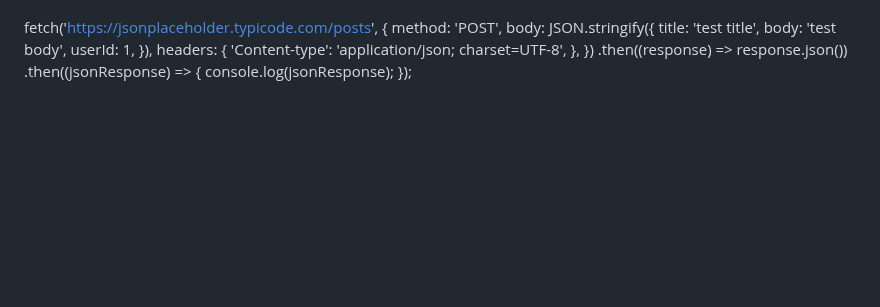
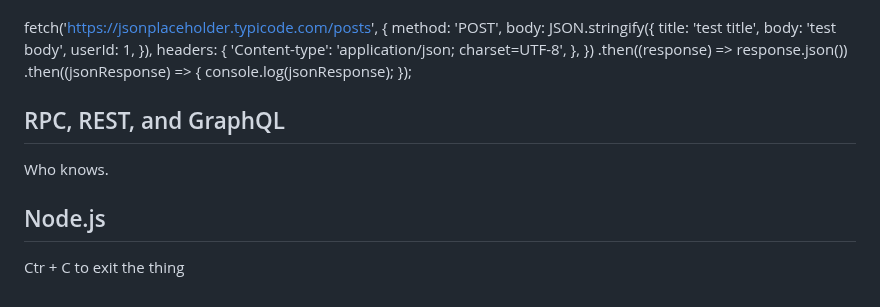
Before and after one commit to MemoryofLight/startup, a Markdown page: README.md, the part around the change. GitHub-like rendering; blank space fills up the shorter version.

Commit message:
notes on node

```diff
--- a/README.md
+++ b/README.md
@@ -1384,3 +1384,7 @@ fetch('https://jsonplaceholder.typicode.com/posts', {
   .then((jsonResponse) => {
     console.log(jsonResponse);
   });
+  ## RPC, REST, and GraphQL
+  Who knows.
+  ## Node.js
+  Ctr + C to exit the thing
```
